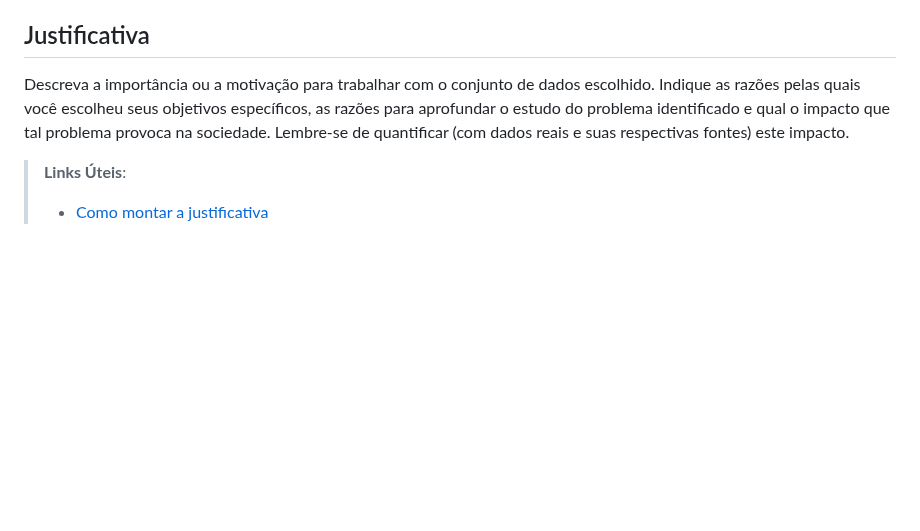
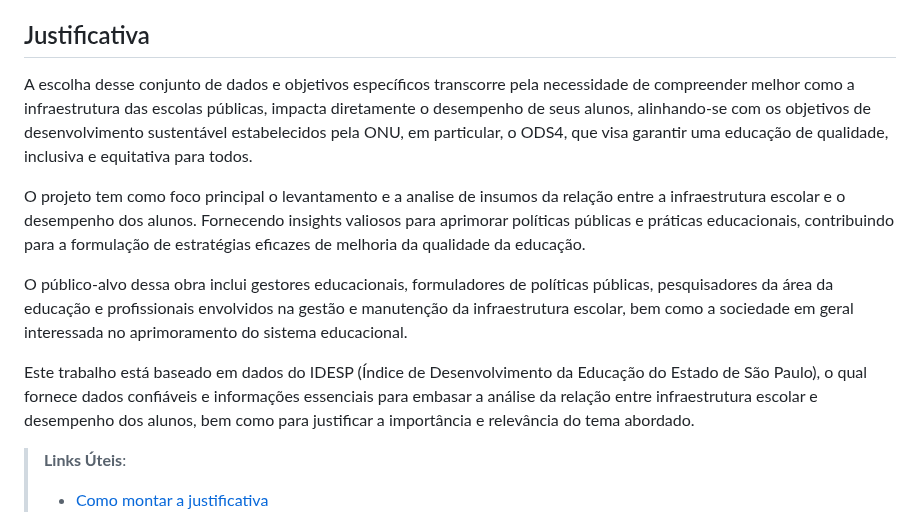
Before and after one commit to ICEI-PUC-Minas-PMV-SI/pmv-si-2024-1-pe7-t1-infraeducacaospidesp, a Markdown page: docs/contexto.md, the part around the change. GitHub-like rendering; blank space fills up the shorter version.

Commit message:
Justificativa
Atualização da justificativa

```diff
--- a/docs/contexto.md
+++ b/docs/contexto.md
@@ -44,7 +44,13 @@ Lembre-se que, à medida que a pesquisa/experimentação evolui, os objetivos po
 
 ## Justificativa
 
-Descreva a importância ou a motivação para trabalhar com o conjunto de dados escolhido. Indique as razões pelas quais você escolheu seus objetivos específicos, as razões para aprofundar o estudo do problema identificado e qual o impacto que tal problema provoca na sociedade. Lembre-se de quantificar (com dados reais e suas respectivas fontes) este impacto.
+A escolha desse conjunto de dados e objetivos específicos transcorre pela necessidade de compreender melhor como a infraestrutura das escolas públicas, impacta diretamente o desempenho de seus alunos, alinhando-se com os objetivos de desenvolvimento sustentável estabelecidos pela ONU, em particular, o ODS4, que visa garantir uma educação de qualidade, inclusiva e equitativa para todos.
+
+O projeto tem como foco principal o levantamento e a analise de insumos da relação entre a infraestrutura escolar e o desempenho dos alunos. Fornecendo insights valiosos para aprimorar políticas públicas e práticas educacionais, contribuindo para a formulação de estratégias eficazes de melhoria da qualidade da educação.
+
+O público-alvo dessa obra inclui gestores educacionais, formuladores de políticas públicas, pesquisadores da área da educação e profissionais envolvidos na gestão e manutenção da infraestrutura escolar, bem como a sociedade em geral interessada no aprimoramento do sistema educacional.
+
+Este trabalho está baseado em dados do IDESP (Índice de Desenvolvimento da Educação do Estado de São Paulo), o qual fornece dados confiáveis e informações essenciais para embasar a análise da relação entre infraestrutura escolar e desempenho dos alunos, bem como para justificar a importância e relevância do tema abordado.
 
 > **Links Úteis**:
 > - [Como montar a justificativa](https://guiadamonografia.com.br/como-montar-justificativa-do-tcc/)
```
